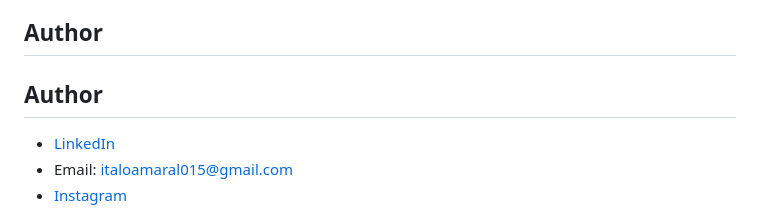
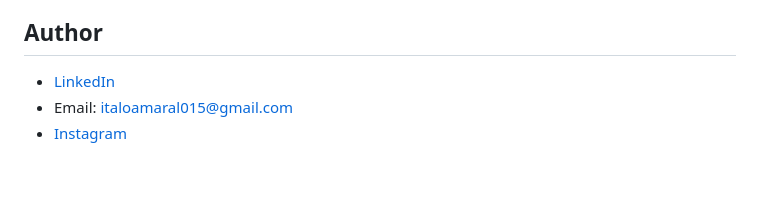
Before and after one commit to italoamaral-dev/interactivecard, a Markdown page: README.md, the part around the change. Rendered like a GitHub page; blank space fills up the shorter version.

```diff
--- a/README.md
+++ b/README.md
@@ -100,8 +100,6 @@ I want to further develop my ability to solve unexpected errors, which often ari
 
 ## Author
 
-## Author
-
 - [LinkedIn](https://www.linkedin.com/in/italosamaral)
 - Email: italoamaral015@gmail.com
 - [Instagram](https://www.instagram.com/_italoamaral)
```
